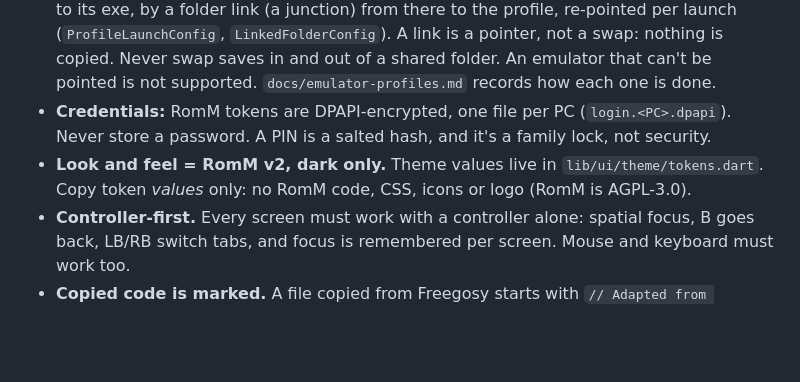
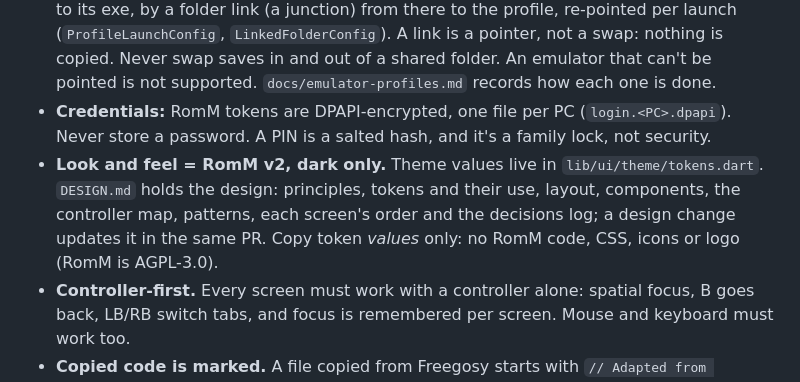
Before and after one commit to GargIT/Gargosy, a Markdown page: CLAUDE.md, the part around the change. Rendered like a GitHub page; blank space fills up the shorter version.

```diff
--- a/CLAUDE.md
+++ b/CLAUDE.md
@@ -14,7 +14,7 @@ It is built on code copied from Freegosy (MIT, © 2026 abduznik). There is no sh
 - **One emulator process at a time.** Never launch while a game runs, and never switch profiles during a game or an unfinished sync.
 - **An emulator is pointed at the profile's data folder** by a command-line argument, by writing its folder settings just before launch, or, for one that only reads a folder next to its exe, by a folder link (a junction) from there to the profile, re-pointed per launch (`ProfileLaunchConfig`, `LinkedFolderConfig`). A link is a pointer, not a swap: nothing is copied. Never swap saves in and out of a shared folder. An emulator that can't be pointed is not supported. `docs/emulator-profiles.md` records how each one is done.
 - **Credentials:** RomM tokens are DPAPI-encrypted, one file per PC (`login.<PC>.dpapi`). Never store a password. A PIN is a salted hash, and it's a family lock, not security.
-- **Look and feel = RomM v2, dark only.** Theme values live in `lib/ui/theme/tokens.dart`. Copy token *values* only: no RomM code, CSS, icons or logo (RomM is AGPL-3.0).
+- **Look and feel = RomM v2, dark only.** Theme values live in `lib/ui/theme/tokens.dart`. `DESIGN.md` holds the design: principles, tokens and their use, layout, components, the controller map, patterns, each screen's order and the decisions log; a design change updates it in the same PR. Copy token *values* only: no RomM code, CSS, icons or logo (RomM is AGPL-3.0).
 - **Controller-first.** Every screen must work with a controller alone: spatial focus, B goes back, LB/RB switch tabs, and focus is remembered per screen. Mouse and keyboard must work too.
 - **Copied code is marked.** A file copied from Freegosy starts with `// Adapted from Freegosy (MIT, © 2026 abduznik).`, and its tests come along with it.
 - Aim for files under 600 lines. When a file is over it, or a change would push it over, move self-contained parts (a class, a parser, a group of pure functions, a dialog or sub-widget) to a helper file when the result is clearer. A cohesive unit (e.g. a data table) may stay whole.
```
Also changed, not shown: DESIGN.md (added, +179 -0 lines).
